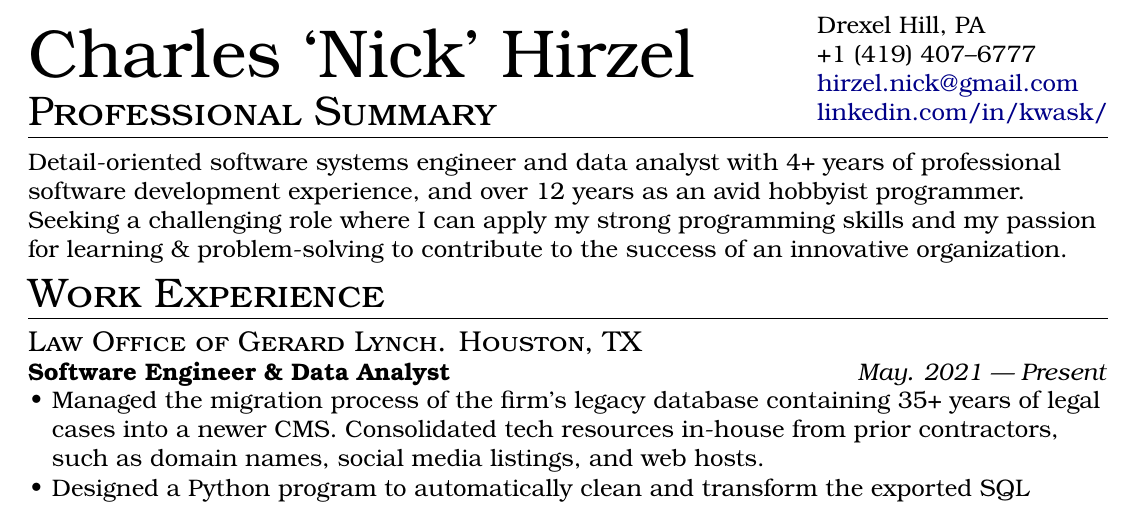
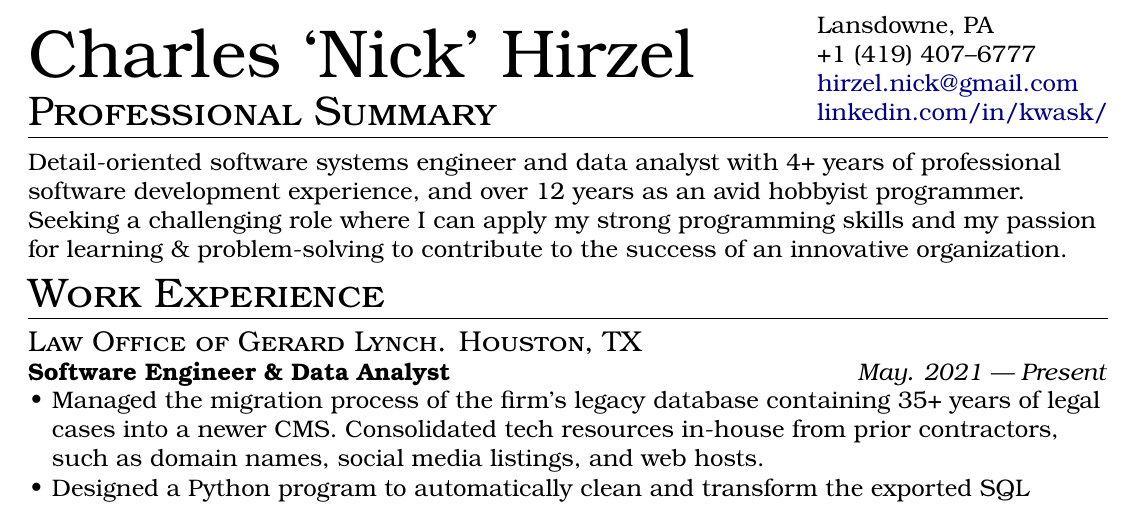
Before and after one commit to Kwask/resume, a LaTeX CV (nick_hirzel_resume.tex): part of the page, cut at the place of the change. Compiled offline with pdfLaTeX.

Commit message:
change location to Lansdowne

```diff
--- a/nick_hirzel_resume.tex
+++ b/nick_hirzel_resume.tex
@@ -26,7 +26,7 @@
 
 % contact
 \begin{tabular*}{7.5in}{l@{\extracolsep{\fill}}l}
-    \multirow{3}{*}{{\fontsize{34pt}{12pt}\selectfont Charles `Nick' Hirzel}} & Drexel Hill, PA\\
+    \multirow{3}{*}{{\fontsize{34pt}{12pt}\selectfont Charles `Nick' Hirzel}} & Lansdowne, PA\\
     & +1 (419) 407--6777\\
     & \href{mailto:hirzel.nick@gmail.com}{hirzel.nick@gmail.com}\\
     & \href{https://www.linkedin.com/in/kwask/}{linkedin.com/in/kwask/}\\
```
